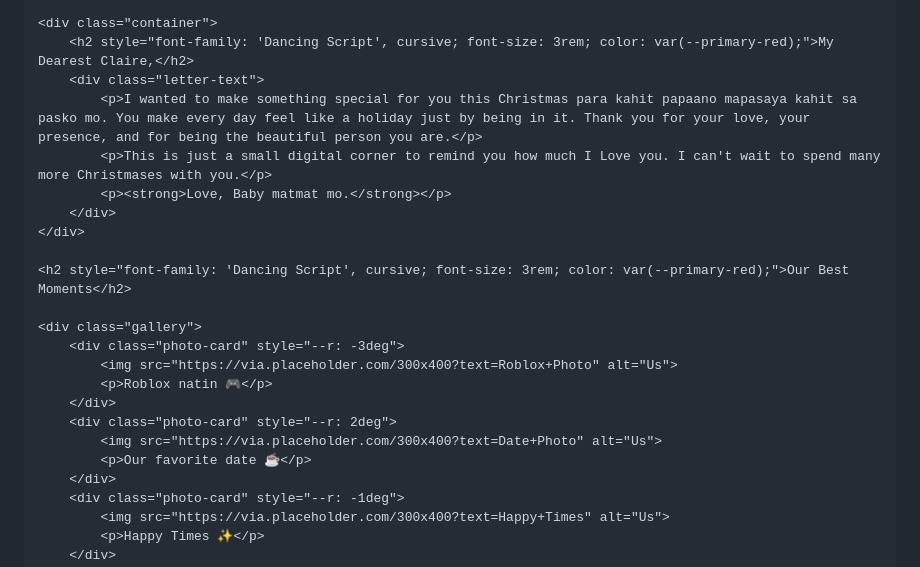
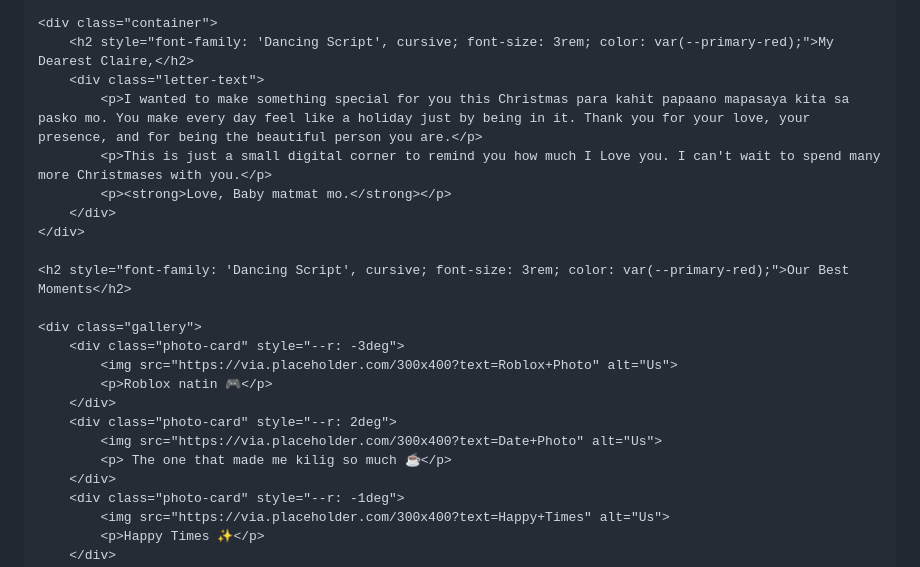
Before and after one commit to Dragoon-prog/Dragkneel, a Markdown page: README.md, the part around the change. Drawn GitHub-style.

```diff
--- a/README.md
+++ b/README.md
@@ -174,7 +174,7 @@
     <div class="container">
         <h2 style="font-family: 'Dancing Script', cursive; font-size: 3rem; color: var(--primary-red);">My Dearest Claire,</h2>
         <div class="letter-text">
-            <p>I wanted to make something special for you this Christmas para kahit papaano mapasaya kahit sa pasko mo. You make every day feel like a holiday just by being in it. Thank you for your love, your presence, and for being the beautiful person you are.</p>
+            <p>I wanted to make something special for you this Christmas para kahit papaano mapasaya kita sa pasko mo. You make every day feel like a holiday just by being in it. Thank you for your love, your presence, and for being the beautiful person you are.</p>
             <p>This is just a small digital corner to remind you how much I Love you. I can't wait to spend many more Christmases with you.</p>
             <p><strong>Love, Baby matmat mo.</strong></p>
         </div>
@@ -189,7 +189,7 @@
         </div>
         <div class="photo-card" style="--r: 2deg">
             <img src="https://via.placeholder.com/300x400?text=Date+Photo" alt="Us">
-            <p>Our favorite date ☕</p>
+            <p> The one that made me kilig so much ☕</p>
         </div>
         <div class="photo-card" style="--r: -1deg">
             <img src="https://via.placeholder.com/300x400?text=Happy+Times" alt="Us">
```
